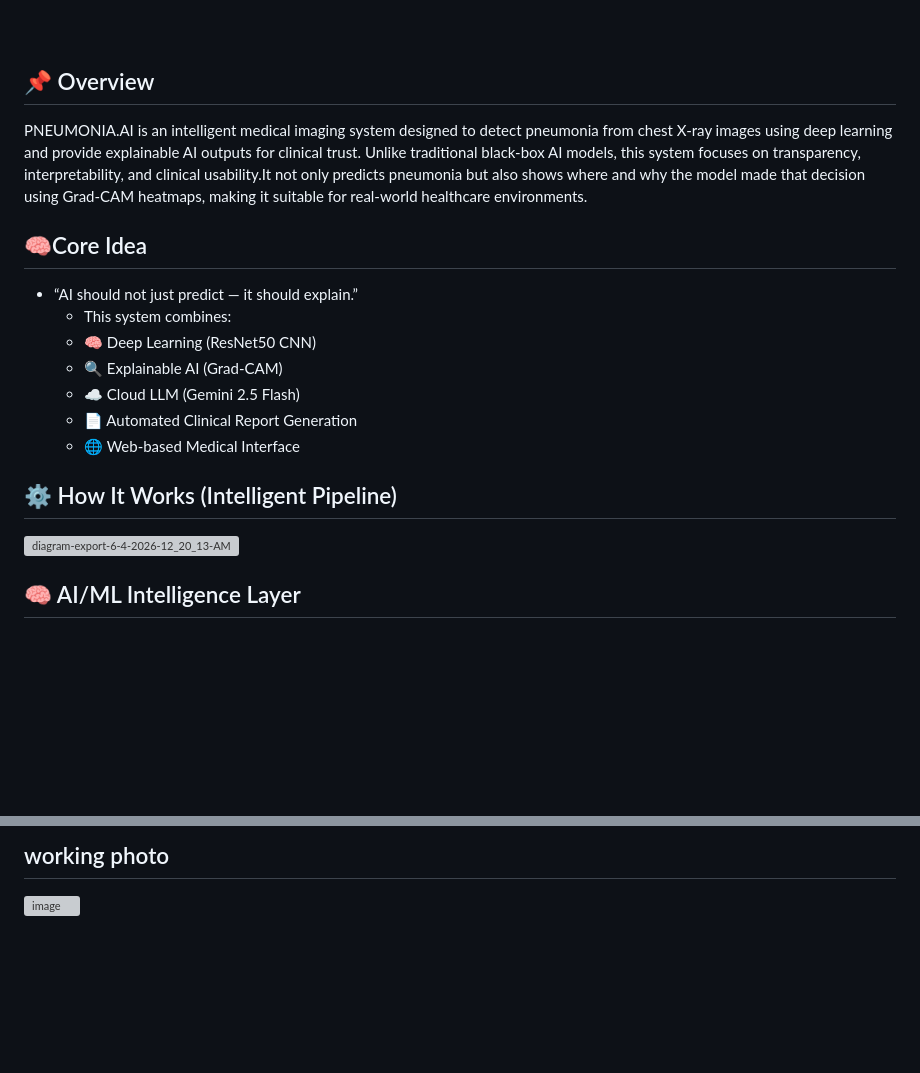
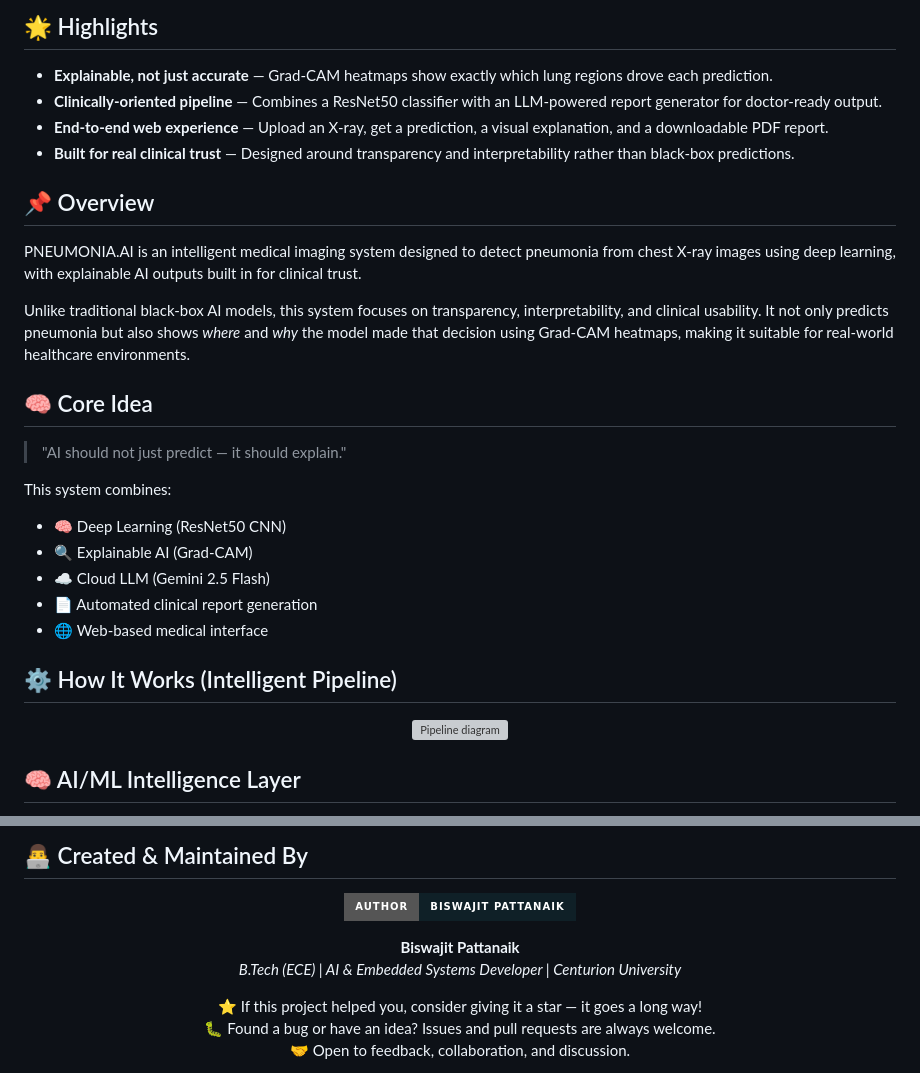
Before and after one commit to Biswajitpa/PNEUMONIA.AI, a Markdown page: README.md, 2 parts joined by grey strips. Rendered like a GitHub page; badges without logos; blank space fills up the shorter version; grey boxes are pictures that could not be loaded.

```diff
--- a/README.md
+++ b/README.md
@@ -9,22 +10,33 @@
 
-<br><br>
-</div>
+## 🌟 Highlights
+
+- **Explainable, not just accurate** — Grad-CAM heatmaps show exactly which lung regions drove each prediction.
+- **Clinically-oriented pipeline** — Combines a ResNet50 classifier with an LLM-powered report generator for doctor-ready output.
+- **End-to-end web experience** — Upload an X-ray, get a prediction, a visual explanation, and a downloadable PDF report.
+- **Built for real clinical trust** — Designed around transparency and interpretability rather than black-box predictions.
 
 ## 📌 Overview
-PNEUMONIA.AI is an intelligent medical imaging system designed to detect pneumonia from chest X-ray images using deep learning and provide explainable AI outputs for clinical trust.
-Unlike traditional black-box AI models, this system focuses on transparency, interpretability, and clinical usability.It not only predicts pneumonia but also shows where and why the model made that decision using Grad-CAM heatmaps, making it suitable for real-world healthcare environments.
 
-## 🧠Core Idea
-- “AI should not just predict — it should explain.”
-    - This system combines:
-    - 🧠 Deep Learning (ResNet50 CNN)
-    - 🔍 Explainable AI (Grad-CAM)
-    - ☁️ Cloud LLM (Gemini 2.5 Flash)
-    - 📄 Automated Clinical Report Generation
-    - 🌐 Web-based Medical Interface
+PNEUMONIA.AI is an intelligent medical imaging system designed to detect pneumonia from chest X-ray images using deep learning, with explainable AI outputs built in for clinical trust.
+
+Unlike traditional black-box AI models, this system focuses on transparency, interpretability, and clinical usability. It not only predicts pneumonia but also shows *where* and *why* the model made that decision using Grad-CAM heatmaps, making it suitable for real-world healthcare environments.
+
+## 🧠 Core Idea
+
+> "AI should not just predict — it should explain."
+
+This system combines:
+
+- 🧠 Deep Learning (ResNet50 CNN)
+- 🔍 Explainable AI (Grad-CAM)
+- ☁️ Cloud LLM (Gemini 2.5 Flash)
+- 📄 Automated clinical report generation
+- 🌐 Web-based medical interface
+
 ## ⚙️ How It Works (Intelligent Pipeline)
-<div>
-<img width="350" height="930" alt="diagram-export-6-4-2026-12_20_13-AM" src="https://github.com/user-attachments/assets/a4ef2b60-a575-41ad-941f-9f828c2f1710" />
-</div>
+
+<p align="center">
+  <img width="350" height="930" alt="Pipeline diagram" src="https://github.com/user-attachments/assets/a4ef2b60-a575-41ad-941f-9f828c2f1710"/>
+</p>
 
 ## 🧠 AI/ML Intelligence Layer
@@ -103,3 +144,18 @@ Unlike traditional black-box AI models, this system focuses on transparency, int
 
-## working photo
-<img width="1516" height="696" alt="image" src="https://github.com/user-attachments/assets/253d091b-9b24-4632-b72b-3a4d85de3f01" />
+## 👨‍💻 Created & Maintained By
+
+<p align="center">
+  <img src="https://img.shields.io/badge/Author-Biswajit%20Pattanaik-0f2027?style=for-the-badge&logo=github&logoColor=white" alt="Author Badge"/>
+</p>
+
+<p align="center">
+  <b>Biswajit Pattanaik</b><br/>
+  <i>B.Tech (ECE) | AI & Embedded Systems Developer | Centurion University</i>
+</p>
+
+<p align="center">
+  ⭐ If this project helped you, consider giving it a star — it goes a long way!<br/>
+  🐛 Found a bug or have an idea? Issues and pull requests are always welcome.<br/>
+  🤝 Open to feedback, collaboration, and discussion.
+</p>
+
```
Also changed, not shown: other parts of README.md (+78 -45 lines).
